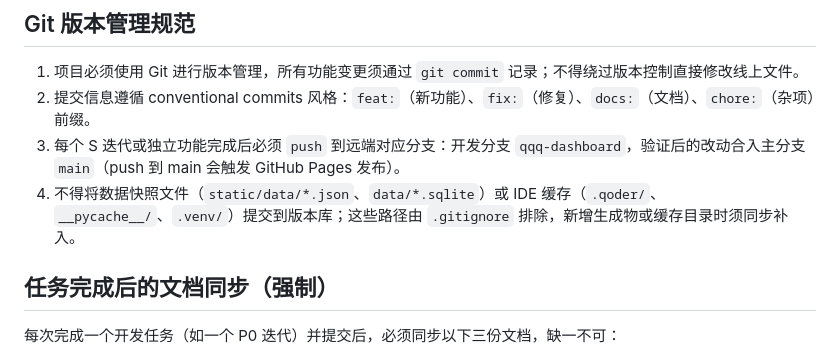
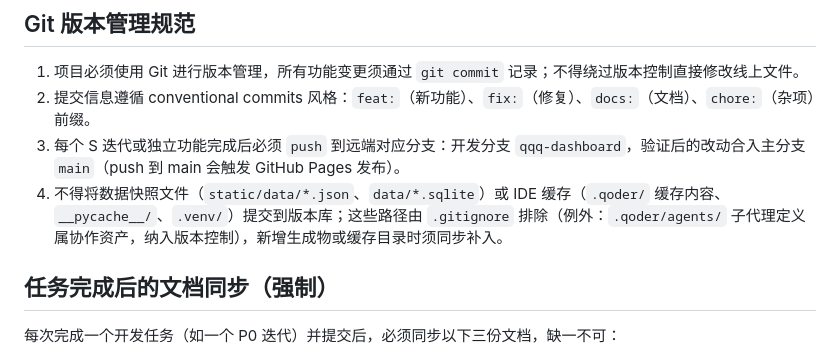
Before and after one commit to WadeLiuAstro/QQQ-investment, a Markdown page: AGENTS.md, the part around the change. GitHub-like rendering.

Commit message:
docs: note .qoder/agents as versioned collaboration asset in git policy

```diff
--- a/AGENTS.md
+++ b/AGENTS.md
@@ -109,7 +109,7 @@ git branch -d task/<任务名>
 1. 项目必须使用 Git 进行版本管理，所有功能变更须通过 `git commit` 记录；不得绕过版本控制直接修改线上文件。
 2. 提交信息遵循 conventional commits 风格：`feat:`（新功能）、`fix:`（修复）、`docs:`（文档）、`chore:`（杂项）前缀。
 3. 每个 S 迭代或独立功能完成后必须 `push` 到远端对应分支：开发分支 `qqq-dashboard`，验证后的改动合入主分支 `main`（push 到 main 会触发 GitHub Pages 发布）。
-4. 不得将数据快照文件（`static/data/*.json`、`data/*.sqlite`）或 IDE 缓存（`.qoder/`、`__pycache__/`、`.venv/`）提交到版本库；这些路径由 `.gitignore` 排除，新增生成物或缓存目录时须同步补入。
+4. 不得将数据快照文件（`static/data/*.json`、`data/*.sqlite`）或 IDE 缓存（`.qoder/` 缓存内容、`__pycache__/`、`.venv/`）提交到版本库；这些路径由 `.gitignore` 排除（例外：`.qoder/agents/` 子代理定义属协作资产，纳入版本控制），新增生成物或缓存目录时须同步补入。
 
 ## 任务完成后的文档同步（强制）
 
```
